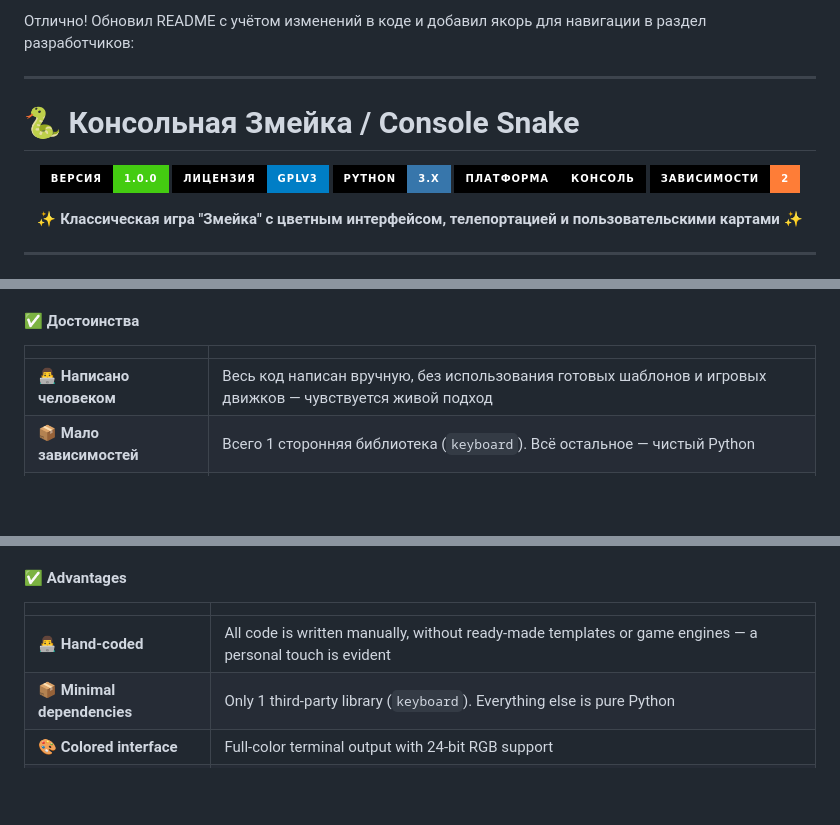
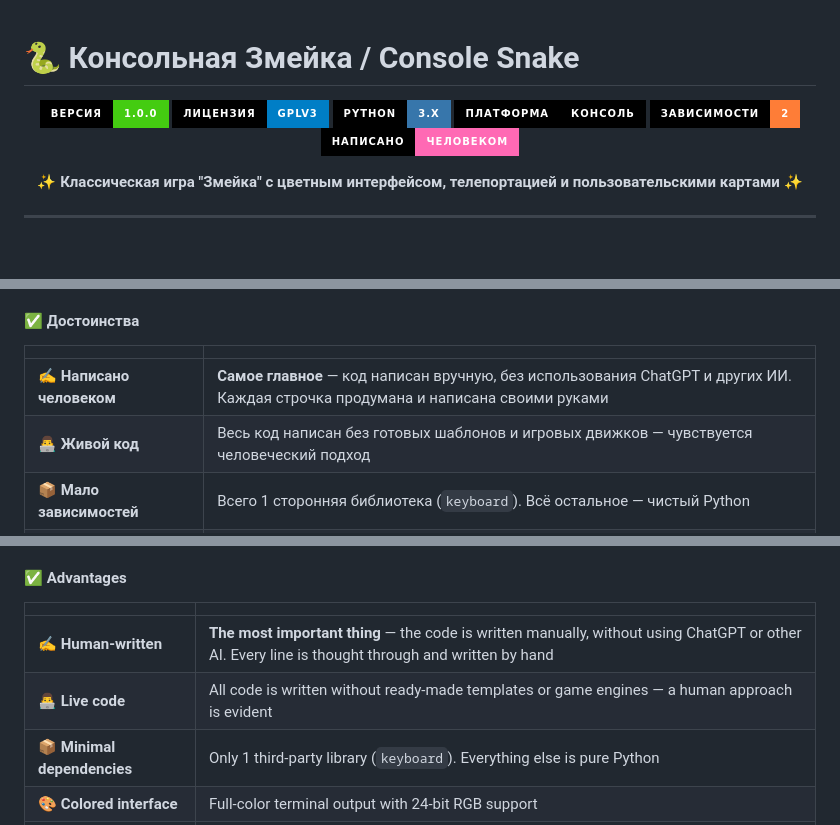
Before and after one commit to su57ks/Console-Snake, a Markdown page: README.md, 3 parts joined by grey strips. Rendered like a GitHub page; badges without logos; blank space fills up the shorter version.

```diff
--- a/README.md
+++ b/README.md
@@ -1,7 +1,3 @@
-Отлично! Обновил README с учётом изменений в коде и добавил якорь для навигации в раздел разработчиков:
-
----
-
 # 🐍 Консольная Змейка / Console Snake
 
 <div align="center">
@@ -11,6 +7,7 @@
 ![Python](https://img.shields.io/badge/Python-3.x-3776AB.svg?style=for-the-badge&labelColor=black&logo=python)
 ![Console](https://img.shields.io/badge/платформа-консоль-black.svg?style=for-the-badge&labelColor=black)
 ![Dependencies](https://img.shields.io/badge/зависимости-2-important.svg?style=for-the-badge&labelColor=black)
+![Human written](https://img.shields.io/badge/написано-человеком-ff69b4.svg?style=for-the-badge&labelColor=black)
 
 **✨ Классическая игра "Змейка" с цветным интерфейсом, телепортацией и пользовательскими картами ✨**
 
@@ -192,7 +189,8 @@ python snake.py
 #### ✅ Достоинства
 | | |
 |---|------|
-| **👨‍💻 Написано человеком** | Весь код написан вручную, без использования готовых шаблонов и игровых движков — чувствуется живой подход |
+| **✍️ Написано человеком** | **Самое главное** — код написан вручную, без использования ChatGPT и других ИИ. Каждая строчка продумана и написана своими руками |
+| **👨‍💻 Живой код** | Весь код написан без готовых шаблонов и игровых движков — чувствуется человеческий подход |
 | **📦 Мало зависимостей** | Всего 1 сторонняя библиотека (`keyboard`). Всё остальное — чистый Python |
 | **🎨 Цветной интерфейс** | Полноцветный вывод в терминале с поддержкой 24-битных RGB-цветов |
 | **🧩 Расширяемость** | Легко добавлять новые карты через JSON |
@@ -614,7 +612,8 @@ The project is "hand-coded" without complex game engines — just pure Python an
 #### ✅ Advantages
 | | |
 |---|------|
-| **👨‍💻 Hand-coded** | All code is written manually, without ready-made templates or game engines — a personal touch is evident |
+| **✍️ Human-written** | **The most important thing** — the code is written manually, without using ChatGPT or other AI. Every line is thought through and written by hand |
+| **👨‍💻 Live code** | All code is written without ready-made templates or game engines — a human approach is evident |
 | **📦 Minimal dependencies** | Only 1 third-party library (`keyboard`). Everything else is pure Python |
 | **🎨 Colored interface** | Full-color terminal output with 24-bit RGB support |
 | **🧩 Extensibility** | Easy to add new maps via JSON |
```
Also changed, not shown: other parts of README.md (+2 -2 lines).
